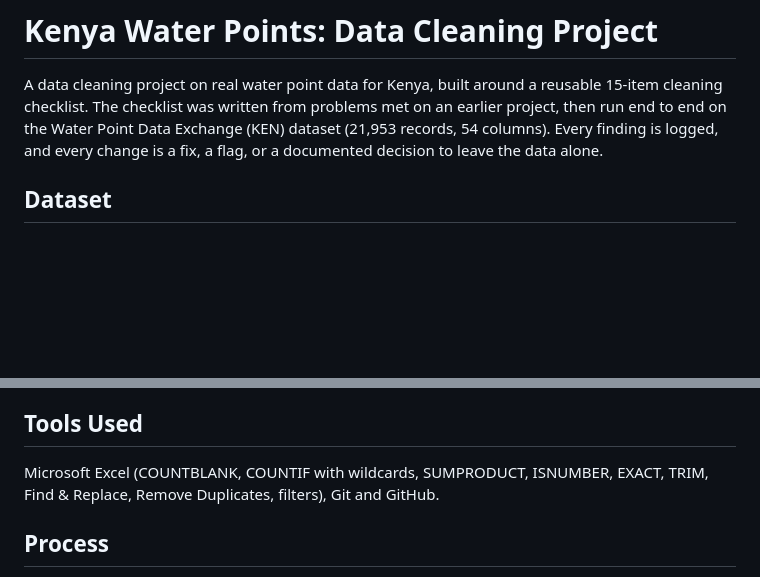
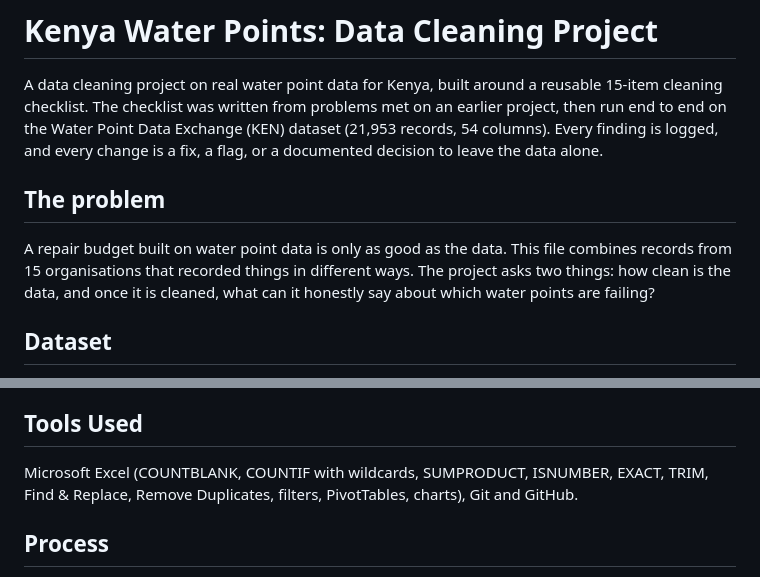
Before and after one commit to regan-rg/kenya-water-points-data-cleaning, a Markdown page: README.md, 2 parts joined by grey strips. GitHub-like rendering; blank space fills up the shorter version.

```diff
--- a/README.md
+++ b/README.md
@@ -1,6 +1,8 @@
 # Kenya Water Points: Data Cleaning Project
 
 A data cleaning project on real water point data for Kenya, built around a reusable 15-item cleaning checklist. The checklist was written from problems met on an earlier project, then run end to end on the Water Point Data Exchange (KEN) dataset (21,953 records, 54 columns). Every finding is logged, and every change is a fix, a flag, or a documented decision to leave the data alone.
+## The problem
+A repair budget built on water point data is only as good as the data. This file combines records from 15 organisations that recorded things in different ways. The project asks two things: how clean is the data, and once it is cleaned, what can it honestly say about which water points are failing?
 
 ## Dataset
 - **Source:** Water Point Data Exchange (WPdx), shared on the Humanitarian Data Exchange: https://data.humdata.org/dataset/wpdx_ken
@@ -17,7 +19,7 @@ The original files in data/original are unchanged. The workbook in data/working
 The checklist has 15 items in five groups: duplicates, blanks, consistency, data types and validation, plus process rules and a first look at the data. A running order sheet puts them in sequence: Prepare, Detect, Fix, Verify, Protect. It was improved five times while running it on this dataset, for example by adding wildcard searches for hidden placeholders, checks for numeric stand-ins like 0, and a check for capital-letter variants that filters cannot see.
 
 ## Tools Used
-Microsoft Excel (COUNTBLANK, COUNTIF with wildcards, SUMPRODUCT, ISNUMBER, EXACT, TRIM, Find & Replace, Remove Duplicates, filters), Git and GitHub.
+Microsoft Excel (COUNTBLANK, COUNTIF with wildcards, SUMPRODUCT, ISNUMBER, EXACT, TRIM, Find & Replace, Remove Duplicates, filters, PivotTables, charts), Git and GitHub.
 
 ## Process
 1. **Prepare:** kept the original CSV untouched, worked on a copy, and took a first look at the size, columns and definitions.
```
Also changed, not shown: other parts of README.md (+19 -1 lines), images/q2-technology-chart.png (added), images/q3-install-year-chart.png (added), 1 other file.
